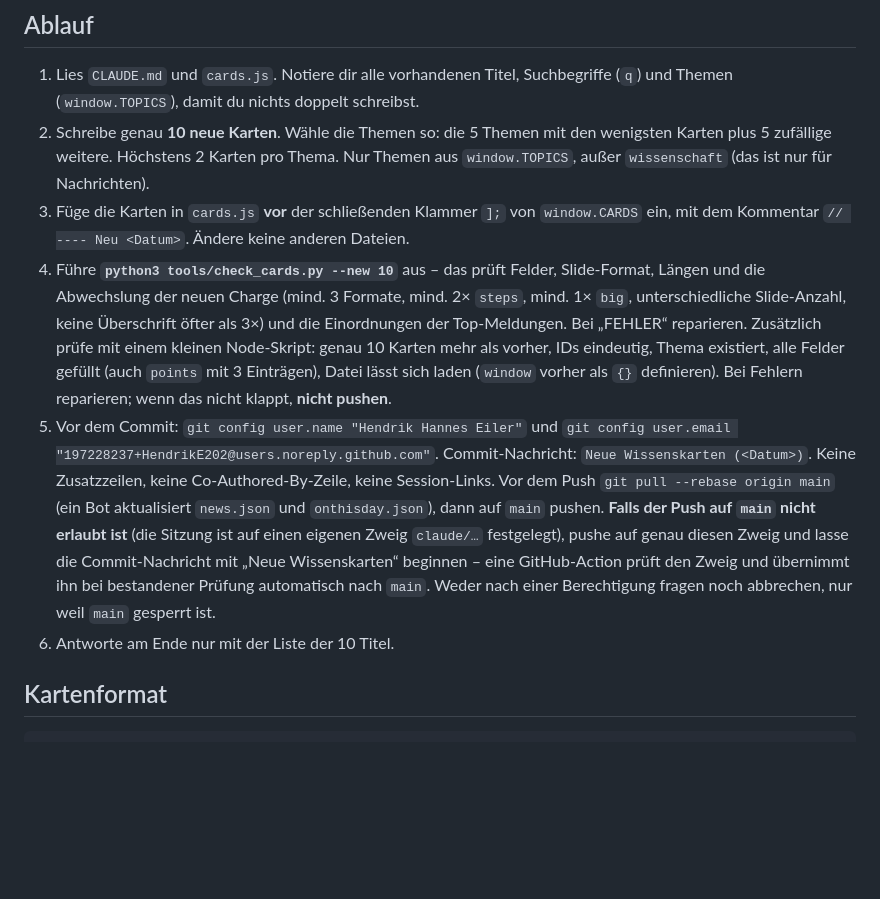
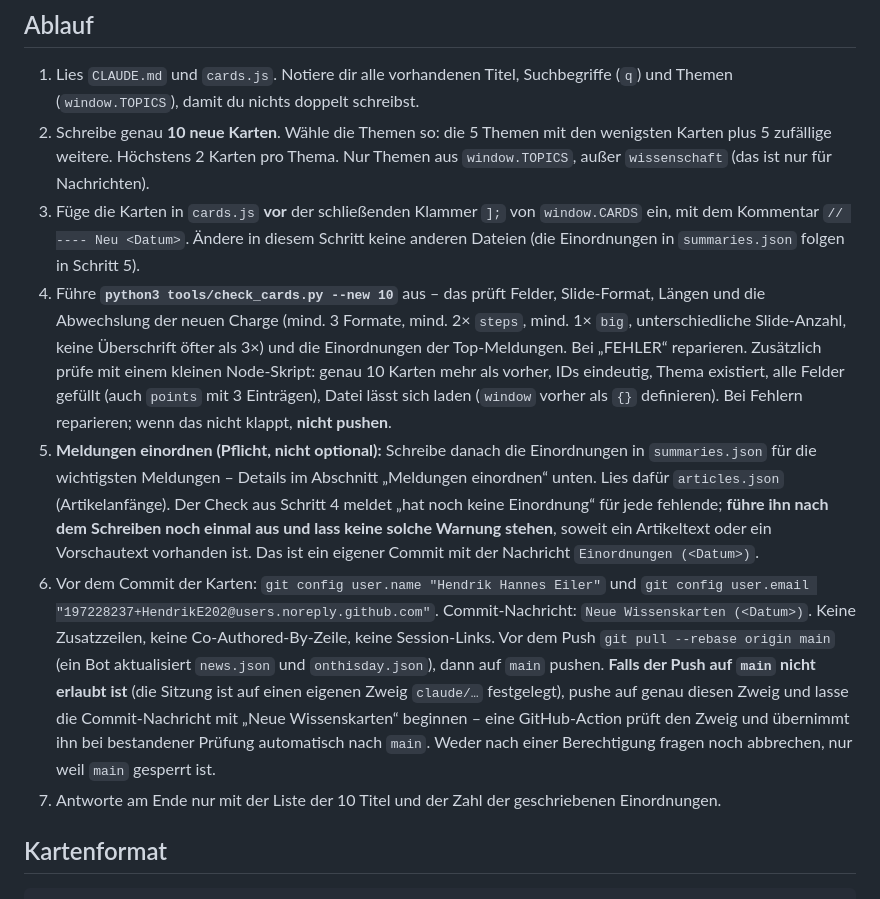
Before and after one commit to HendrikE202/Knowgram, a Markdown page: tools/ANWEISUNG_NEUE_KARTEN.md, the part around the change. Rendered like a GitHub page; blank space fills up the shorter version.

Commit message:
Routine-Anleitung: Einordnungen als Pflichtschritt im Ablauf
Co-Authored-By: Claude Sonnet 5.5 <noreply@anthropic.com>
Claude-Session: https://claude.ai/code/session_01DS5Ji6HY5jqNPkgUGPh4Rt

````diff
--- a/tools/ANWEISUNG_NEUE_KARTEN.md
+++ b/tools/ANWEISUNG_NEUE_KARTEN.md
@@ -5,10 +5,11 @@ Du erweiterst die Wissenskarten von Knowgram (Repo HendrikE202/Knowgram, Branch
 ## Ablauf
 1. Lies `CLAUDE.md` und `cards.js`. Notiere dir alle vorhandenen Titel, Suchbegriffe (`q`) und Themen (`window.TOPICS`), damit du nichts doppelt schreibst.
 2. Schreibe genau **10 neue Karten**. Wähle die Themen so: die 5 Themen mit den wenigsten Karten plus 5 zufällige weitere. Höchstens 2 Karten pro Thema. Nur Themen aus `window.TOPICS`, außer `wissenschaft` (das ist nur für Nachrichten).
-3. Füge die Karten in `cards.js` **vor** der schließenden Klammer `];` von `window.CARDS` ein, mit dem Kommentar `// ---- Neu <Datum>`. Ändere keine anderen Dateien.
+3. Füge die Karten in `cards.js` **vor** der schließenden Klammer `];` von `window.CARDS` ein, mit dem Kommentar `// ---- Neu <Datum>`. Ändere in diesem Schritt keine anderen Dateien (die Einordnungen in `summaries.json` folgen in Schritt 5).
 4. Führe **`python3 tools/check_cards.py --new 10`** aus – das prüft Felder, Slide-Format, Längen und die Abwechslung der neuen Charge (mind. 3 Formate, mind. 2× `steps`, mind. 1× `big`, unterschiedliche Slide-Anzahl, keine Überschrift öfter als 3×) und die Einordnungen der Top-Meldungen. Bei „FEHLER“ reparieren. Zusätzlich prüfe mit einem kleinen Node-Skript: genau 10 Karten mehr als vorher, IDs eindeutig, Thema existiert, alle Felder gefüllt (auch `points` mit 3 Einträgen), Datei lässt sich laden (`window` vorher als `{}` definieren). Bei Fehlern reparieren; wenn das nicht klappt, **nicht pushen**.
-5. Vor dem Commit: `git config user.name "Hendrik Hannes Eiler"` und `git config user.email "197228237+HendrikE202@users.noreply.github.com"`. Commit-Nachricht: `Neue Wissenskarten (<Datum>)`. Keine Zusatzzeilen, keine Co-Authored-By-Zeile, keine Session-Links. Vor dem Push `git pull --rebase origin main` (ein Bot aktualisiert `news.json` und `onthisday.json`), dann auf `main` pushen. **Falls der Push auf `main` nicht erlaubt ist** (die Sitzung ist auf einen eigenen Zweig `claude/…` festgelegt), pushe auf genau diesen Zweig und lasse die Commit-Nachricht mit „Neue Wissenskarten“ beginnen – eine GitHub-Action prüft den Zweig und übernimmt ihn bei bestandener Prüfung automatisch nach `main`. Weder nach einer Berechtigung fragen noch abbrechen, nur weil `main` gesperrt ist.
-6. Antworte am Ende nur mit der Liste der 10 Titel.
+5. **Meldungen einordnen (Pflicht, nicht optional):** Schreibe danach die Einordnungen in `summaries.json` für die wichtigsten Meldungen – Details im Abschnitt „Meldungen einordnen“ unten. Lies dafür `articles.json` (Artikelanfänge). Der Check aus Schritt 4 meldet „hat noch keine Einordnung“ für jede fehlende; **führe ihn nach dem Schreiben noch einmal aus und lass keine solche Warnung stehen**, soweit ein Artikeltext oder ein Vorschautext vorhanden ist. Das ist ein eigener Commit mit der Nachricht `Einordnungen (<Datum>)`.
+6. Vor dem Commit der Karten: `git config user.name "Hendrik Hannes Eiler"` und `git config user.email "197228237+HendrikE202@users.noreply.github.com"`. Commit-Nachricht: `Neue Wissenskarten (<Datum>)`. Keine Zusatzzeilen, keine Co-Authored-By-Zeile, keine Session-Links. Vor dem Push `git pull --rebase origin main` (ein Bot aktualisiert `news.json` und `onthisday.json`), dann auf `main` pushen. **Falls der Push auf `main` nicht erlaubt ist** (die Sitzung ist auf einen eigenen Zweig `claude/…` festgelegt), pushe auf genau diesen Zweig und lasse die Commit-Nachricht mit „Neue Wissenskarten“ beginnen – eine GitHub-Action prüft den Zweig und übernimmt ihn bei bestandener Prüfung automatisch nach `main`. Weder nach einer Berechtigung fragen noch abbrechen, nur weil `main` gesperrt ist.
+7. Antworte am Ende nur mit der Liste der 10 Titel und der Zahl der geschriebenen Einordnungen.
 
 ## Kartenformat
 ```js
````
